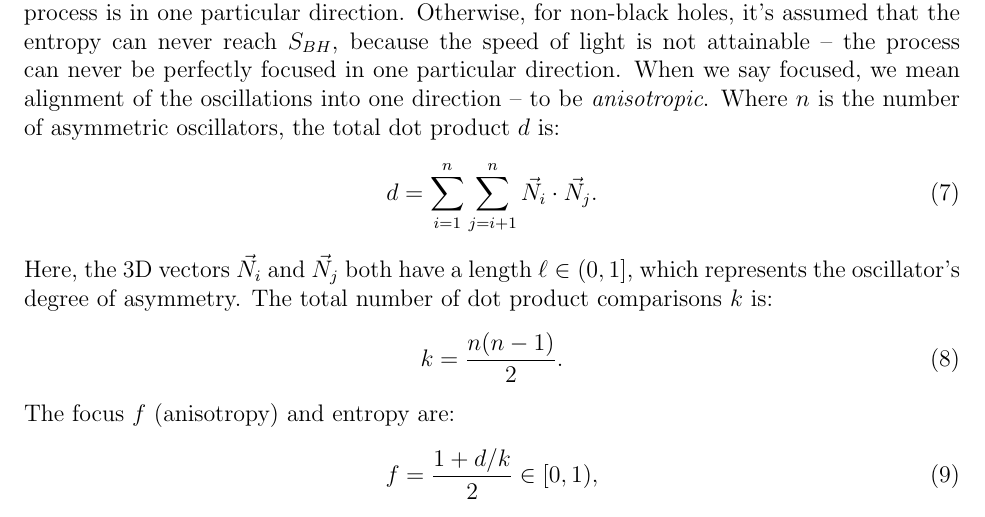
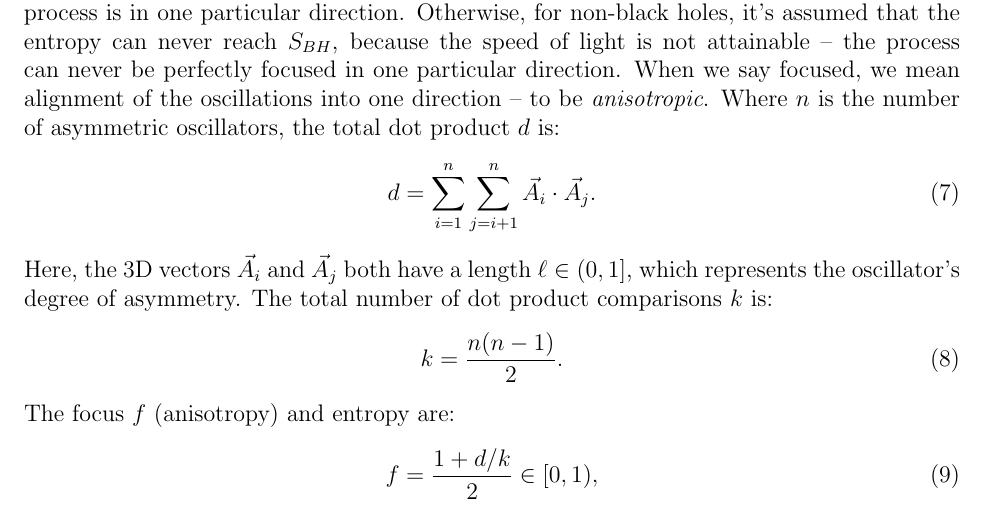
Before and after one commit to sjhalayka/papers, a LaTeX paper (space_travel/bezier_escape.tex): part of page 3 of 3, cut so that both start at the same text. Compiled offline with pdfLaTeX.

Commit message:
Add files via upload

```diff
--- a/space_travel/bezier_escape.tex
+++ b/space_travel/bezier_escape.tex
@@ -124,9 +124,9 @@ Otherwise, for non-black holes, it's assumed that the entropy can never reach $S
 When we say focused, we mean alignment of the oscillations into one direction -- to be \textit{anisotropic}.
 Where $n$ is the number of asymmetric oscillators, the total dot product $d$ is:
 \begin{equation}
-d = \sum_{i = 1}^{n}  \sum_{j = i + 1}^{n} {\vec{N}}_i  \cdot {\vec{N}}_j.
+d = \sum_{i = 1}^{n}  \sum_{j = i + 1}^{n} {\vec{A}}_i  \cdot {\vec{A}}_j.
 \end{equation}
-Here, the 3D vectors ${\vec{N}}_i$ and ${\vec{N}}_j$ both have a length $\ell \in (0, 1]$, which represents the oscillator's degree of asymmetry.
+Here, the 3D vectors ${\vec{A}}_i$ and ${\vec{A}}_j$ both have a length $\ell \in (0, 1]$, which represents the oscillator's degree of asymmetry.
 The total number of dot product comparisons $k$ is:
 \begin{equation}
 k = \frac{n(n - 1)}{2}.
```
Also changed, not shown: space_travel/bezier_escape.pdf.
